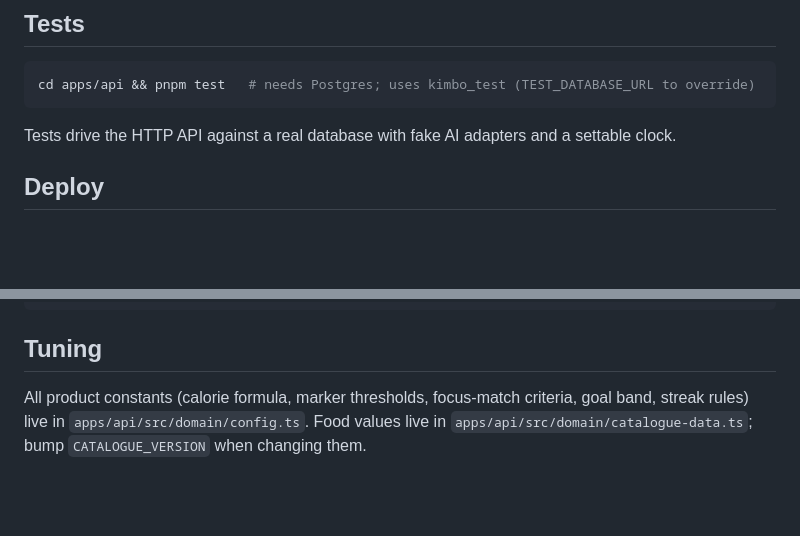
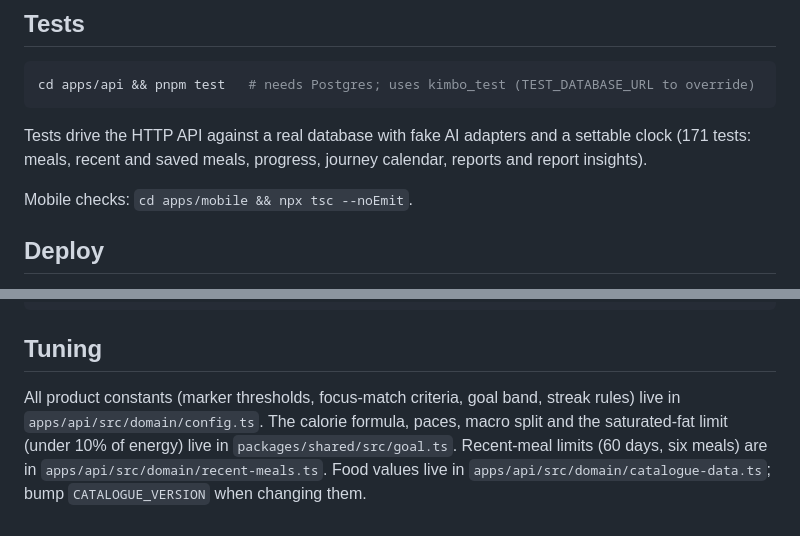
Before and after one commit to soorough/kimbo, a Markdown page: README.md, 2 parts joined by grey strips. GitHub-like rendering; blank space fills up the shorter version.

````diff
--- a/README.md
+++ b/README.md
@@ -71,7 +151,10 @@ The Android emulator reaches the API at `10.0.2.2:3000`; set `EXPO_PUBLIC_API_UR
 cd apps/api && pnpm test   # needs Postgres; uses kimbo_test (TEST_DATABASE_URL to override)
 ```
 
-Tests drive the HTTP API against a real database with fake AI adapters and a settable clock.
+Tests drive the HTTP API against a real database with fake AI adapters and a settable clock
+(171 tests: meals, recent and saved meals, progress, journey calendar, reports and report insights).
+
+Mobile checks: `cd apps/mobile && npx tsc --noEmit`.
 
 ## Deploy
 
@@ -97,6 +180,8 @@ EXPO_PUBLIC_API_URL=https://api-production-9b58.up.railway.app NODE_ENV=producti
 
 ## Tuning
 
-All product constants (calorie formula, marker thresholds, focus-match criteria, goal band,
-streak rules) live in `apps/api/src/domain/config.ts`. Food values live in
+All product constants (marker thresholds, focus-match criteria, goal band, streak rules) live in
+`apps/api/src/domain/config.ts`. The calorie formula, paces, macro split and the saturated-fat limit
+(under 10% of energy) live in `packages/shared/src/goal.ts`. Recent-meal limits (60 days, six meals)
+are in `apps/api/src/domain/recent-meals.ts`. Food values live in
 `apps/api/src/domain/catalogue-data.ts`; bump `CATALOGUE_VERSION` when changing them.
````
Also changed, not shown: other parts of README.md (+82 -2 lines).
